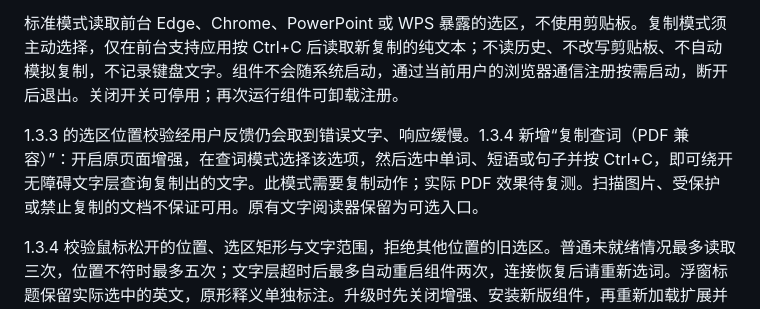
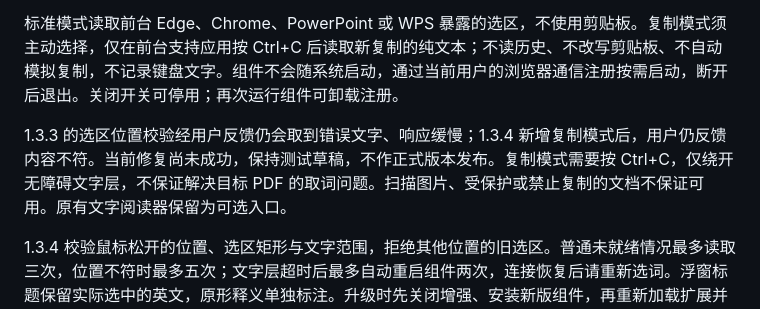
Before and after one commit to Wallflower-0701/wordlens, a Markdown page: extension/README.md, the part around the change. Drawn GitHub-style.

```diff
--- a/extension/README.md
+++ b/extension/README.md
@@ -31,7 +31,7 @@ Chrome 官方说明：https://developer.chrome.com/docs/extensions/get-started/t
 
 标准模式读取前台 Edge、Chrome、PowerPoint 或 WPS 暴露的选区，不使用剪贴板。复制模式须主动选择，仅在前台支持应用按 Ctrl+C 后读取新复制的纯文本；不读历史、不改写剪贴板、不自动模拟复制，不记录键盘文字。组件不会随系统启动，通过当前用户的浏览器通信注册按需启动，断开后退出。关闭开关可停用；再次运行组件可卸载注册。
 
-1.3.3 的选区位置校验经用户反馈仍会取到错误文字、响应缓慢。1.3.4 新增“复制查词（PDF 兼容）”：开启原页面增强，在查词模式选择该选项，然后选中单词、短语或句子并按 Ctrl+C，即可绕开无障碍文字层查询复制出的文字。此模式需要复制动作；实际 PDF 效果待复测。扫描图片、受保护或禁止复制的文档不保证可用。原有文字阅读器保留为可选入口。
+1.3.3 的选区位置校验经用户反馈仍会取到错误文字、响应缓慢；1.3.4 新增复制模式后，用户仍反馈内容不符。当前修复尚未成功，保持测试草稿，不作正式版本发布。复制模式需要按 Ctrl+C，仅绕开无障碍文字层，不保证解决目标 PDF 的取词问题。扫描图片、受保护或禁止复制的文档不保证可用。原有文字阅读器保留为可选入口。
 
 1.3.4 校验鼠标松开的位置、选区矩形与文字范围，拒绝其他位置的旧选区。普通未就绪情况最多读取三次，位置不符时最多五次；文字层超时后最多自动重启组件两次，连接恢复后请重新选词。浮窗标题保留实际选中的英文，原形释义单独标注。升级时先关闭增强、安装新版组件，再重新加载扩展并开启增强、重新连接。面板中的“已连接”仅代表通信正常；读取失败会显示具体状态。本机只覆盖保留一份不含选中文字、文件名、URL 或窗口标题的诊断状态，不保存查询历史。
 
```
Also changed, not shown: README.md (+1 -1 lines), extension/验证说明.md (+3 -1 lines).
